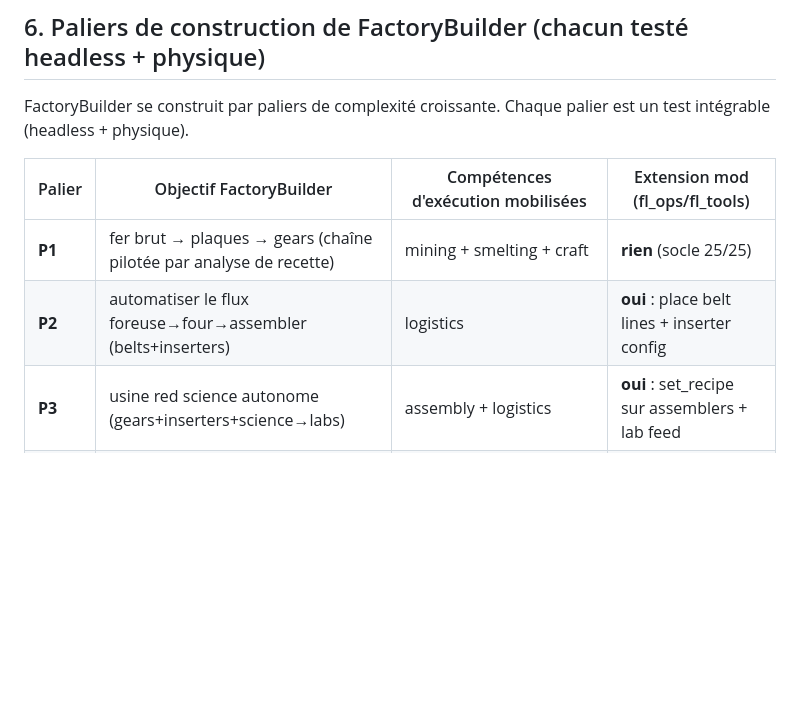
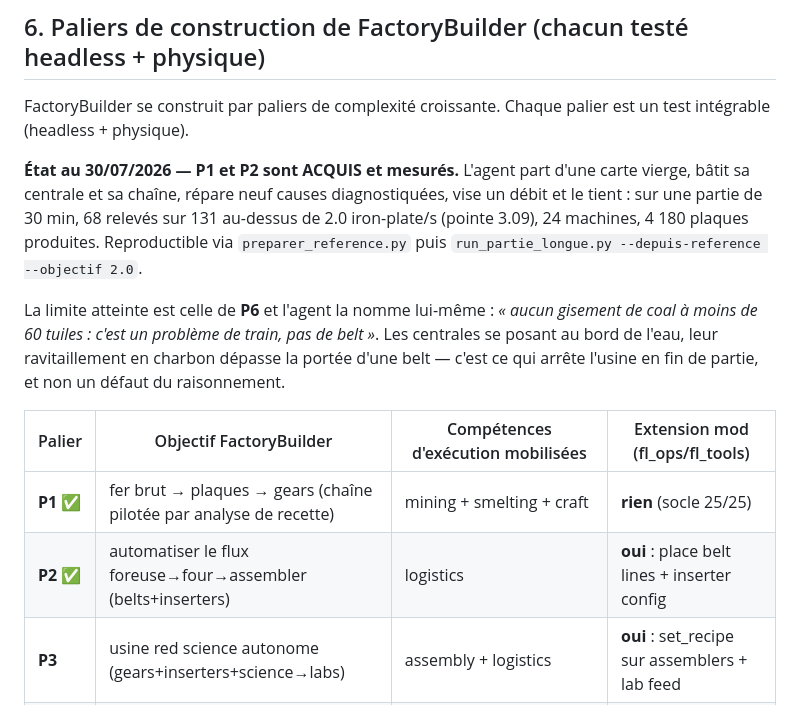
Before and after one commit to skyline624/factorio-llm, a Markdown page: docs/agents-roadmap.md, the part around the change. GitHub-like rendering; blank space fills up the shorter version.

Commit message:
docs : la roadmap dit ou en est le projet, pas seulement ou il va
La table des paliers decrivait P1 a P7 sans indiquer lesquels sont atteints. P1 et
P2 le sont, et c'est mesure : 68 releves de debit sur 131 au-dessus de 2.0
iron-plate/s sur une partie de 30 min, 24 machines, 4180 plaques. Reproductible en
deux commandes, qui sont dans le texte.

La limite atteinte est nommee au meme endroit, avec les mots de l'agent lui-meme :
« aucun gisement de coal a moins de 60 tuiles : c'est un probleme de train, pas de
belt » -- c'est-a-dire P6. Un lecteur qui prendrait l'effondrement de fin de partie
pour un defaut du raisonnement chercherait au mauvais endroit.

```diff
--- a/docs/agents-roadmap.md
+++ b/docs/agents-roadmap.md
@@ -143,10 +143,21 @@ power). Les satellites n'apparaissent qu'aux étapes à arbitrage indépendant
 FactoryBuilder se construit par paliers de complexité croissante. Chaque palier
 est un test intégrable (headless + physique).
 
+**État au 30/07/2026 — P1 et P2 sont ACQUIS et mesurés.** L'agent part d'une carte
+vierge, bâtit sa centrale et sa chaîne, répare neuf causes diagnostiquées, vise un débit
+et le tient : sur une partie de 30 min, 68 relevés sur 131 au-dessus de 2.0 iron-plate/s
+(pointe 3.09), 24 machines, 4 180 plaques produites. Reproductible via
+`preparer_reference.py` puis `run_partie_longue.py --depuis-reference --objectif 2.0`.
+
+La limite atteinte est celle de **P6** et l'agent la nomme lui-même : *« aucun gisement de
+coal à moins de 60 tuiles : c'est un problème de train, pas de belt »*. Les centrales se
+posant au bord de l'eau, leur ravitaillement en charbon dépasse la portée d'une belt —
+c'est ce qui arrête l'usine en fin de partie, et non un défaut du raisonnement.
+
 | Palier | Objectif FactoryBuilder | Compétences d'exécution mobilisées | Extension mod (fl_ops/fl_tools) |
 |---|---|---|---|
-| **P1** | fer brut → plaques → gears (chaîne pilotée par analyse de recette) | mining + smelting + craft | **rien** (socle 25/25) |
-| **P2** | automatiser le flux foreuse→four→assembler (belts+inserters) | logistics | **oui** : place belt lines + inserter config |
+| **P1** ✅ | fer brut → plaques → gears (chaîne pilotée par analyse de recette) | mining + smelting + craft | **rien** (socle 25/25) |
+| **P2** ✅ | automatiser le flux foreuse→four→assembler (belts+inserters) | logistics | **oui** : place belt lines + inserter config |
 | **P3** | usine red science autonome (gears+inserters+science→labs) | assembly + logistics | **oui** : set_recipe sur assemblers + lab feed |
 | **P4** | main bus + multi-recettes (green science) | logistics (splitters/underground) | (suite logistics) |
 | **P5** | usine blue science | refinery/cracking → délègue à `Refiner` | **oui** : fluid handling complet |
```
